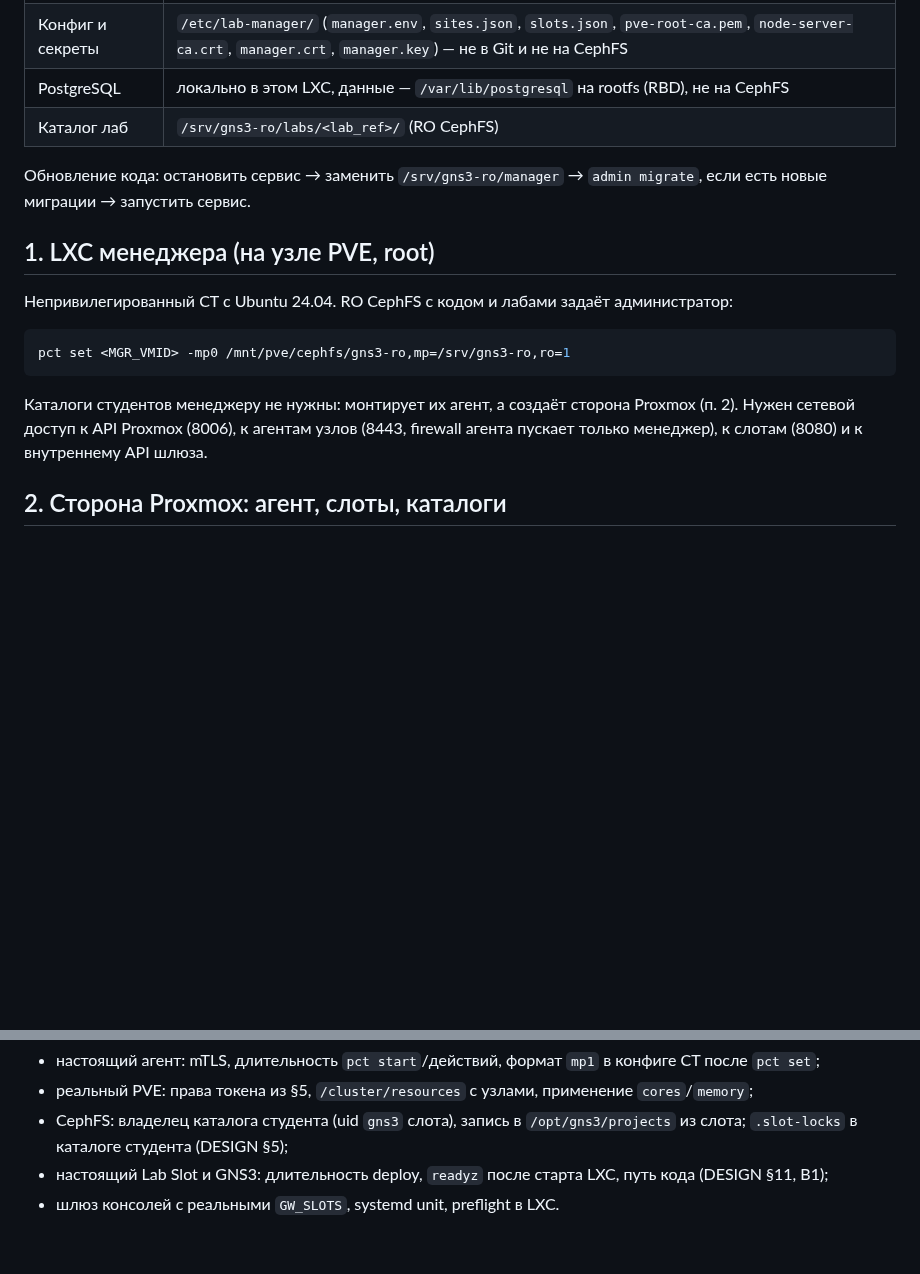
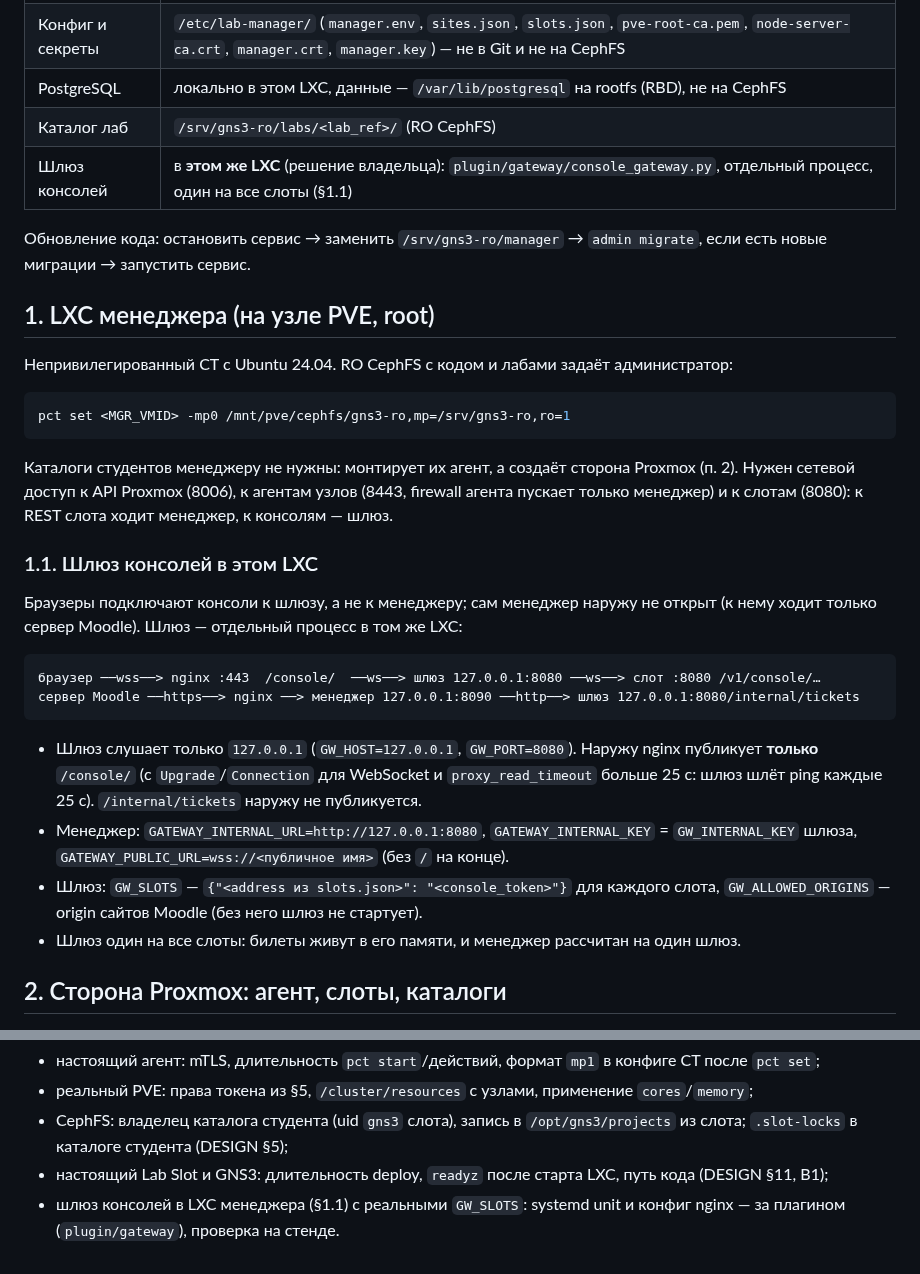
Before and after one commit to thua48xsen3iemicy-boop/gns-moodle-plugin, a Markdown page: manager/README.md, 2 parts joined by grey strips. GitHub-like rendering; blank space fills up the shorter version.

````diff
--- a/manager/README.md
+++ b/manager/README.md
@@ -19,6 +19,7 @@
 | Конфиг и секреты | `/etc/lab-manager/` (`manager.env`, `sites.json`, `slots.json`, `pve-root-ca.pem`, `node-server-ca.crt`, `manager.crt`, `manager.key`) — не в Git и не на CephFS |
 | PostgreSQL | локально в этом LXC, данные — `/var/lib/postgresql` на rootfs (RBD), не на CephFS |
 | Каталог лаб | `/srv/gns3-ro/labs/<lab_ref>/` (RO CephFS) |
+| Шлюз консолей | в **этом же LXC** (решение владельца): `plugin/gateway/console_gateway.py`, отдельный процесс, один на все слоты (§1.1) |
 
 Обновление кода: остановить сервис → заменить `/srv/gns3-ro/manager` → `admin migrate`, если
 есть новые миграции → запустить сервис.
@@ -33,7 +34,26 @@ pct set <MGR_VMID> -mp0 /mnt/pve/cephfs/gns3-ro,mp=/srv/gns3-ro,ro=1
 
 Каталоги студентов менеджеру не нужны: монтирует их агент, а создаёт сторона Proxmox (п. 2).
 Нужен сетевой доступ к API Proxmox (8006), к агентам узлов (8443, firewall агента пускает
-только менеджер), к слотам (8080) и к внутреннему API шлюза.
+только менеджер) и к слотам (8080): к REST слота ходит менеджер, к консолям — шлюз.
+
+### 1.1. Шлюз консолей в этом LXC
+
+Браузеры подключают консоли к шлюзу, а не к менеджеру; сам менеджер наружу не открыт (к нему ходит
+только сервер Moodle). Шлюз — отдельный процесс в том же LXC:
+
+```
+браузер ──wss──> nginx :443  /console/  ──ws──> шлюз 127.0.0.1:8080 ──ws──> слот :8080 /v1/console/…
+сервер Moodle ──https──> nginx ──> менеджер 127.0.0.1:8090 ──http──> шлюз 127.0.0.1:8080/internal/tickets
+```
+
+- Шлюз слушает только `127.0.0.1` (`GW_HOST=127.0.0.1`, `GW_PORT=8080`). Наружу nginx публикует
+  **только** `/console/` (с `Upgrade`/`Connection` для WebSocket и `proxy_read_timeout` больше 25 с:
+  шлюз шлёт ping каждые 25 с). `/internal/tickets` наружу не публикуется.
+- Менеджер: `GATEWAY_INTERNAL_URL=http://127.0.0.1:8080`, `GATEWAY_INTERNAL_KEY` = `GW_INTERNAL_KEY`
+  шлюза, `GATEWAY_PUBLIC_URL=wss://<публичное имя>` (без `/` на конце).
+- Шлюз: `GW_SLOTS` — `{"<address из slots.json>": "<console_token>"}` для каждого слота,
+  `GW_ALLOWED_ORIGINS` — origin сайтов Moodle (без него шлюз не стартует).
+- Шлюз один на все слоты: билеты живут в его памяти, и менеджер рассчитан на один шлюз.
 
 ## 2. Сторона Proxmox: агент, слоты, каталоги
 
@@ -242,4 +262,5 @@ Proxmox, агент узла, Lab Slot и шлюз подменяются чер
 - реальный PVE: права токена из §5, `/cluster/resources` с узлами, применение `cores`/`memory`;
 - CephFS: владелец каталога студента (uid `gns3` слота), запись в `/opt/gns3/projects` из слота; `.slot-locks` в каталоге студента (DESIGN §5);
 - настоящий Lab Slot и GNS3: длительность deploy, `readyz` после старта LXC, путь кода (DESIGN §11, В1);
-- шлюз консолей с реальными `GW_SLOTS`, systemd unit, preflight в LXC.
+- шлюз консолей в LXC менеджера (§1.1) с реальными `GW_SLOTS`: systemd unit и конфиг nginx — за плагином
+  (`plugin/gateway`), проверка на стенде.
````
Also changed, not shown: manager/docs/PLUGIN_REQUESTS.md (+28 -1 lines).
